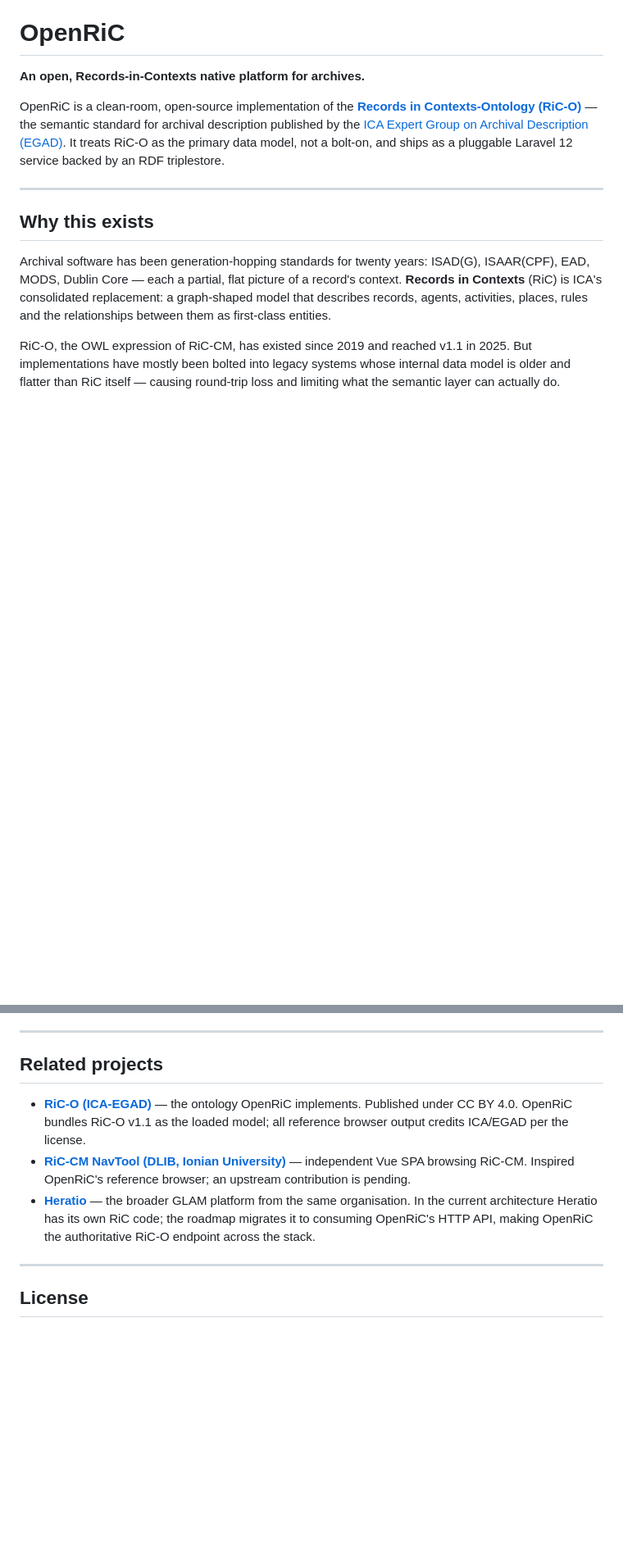
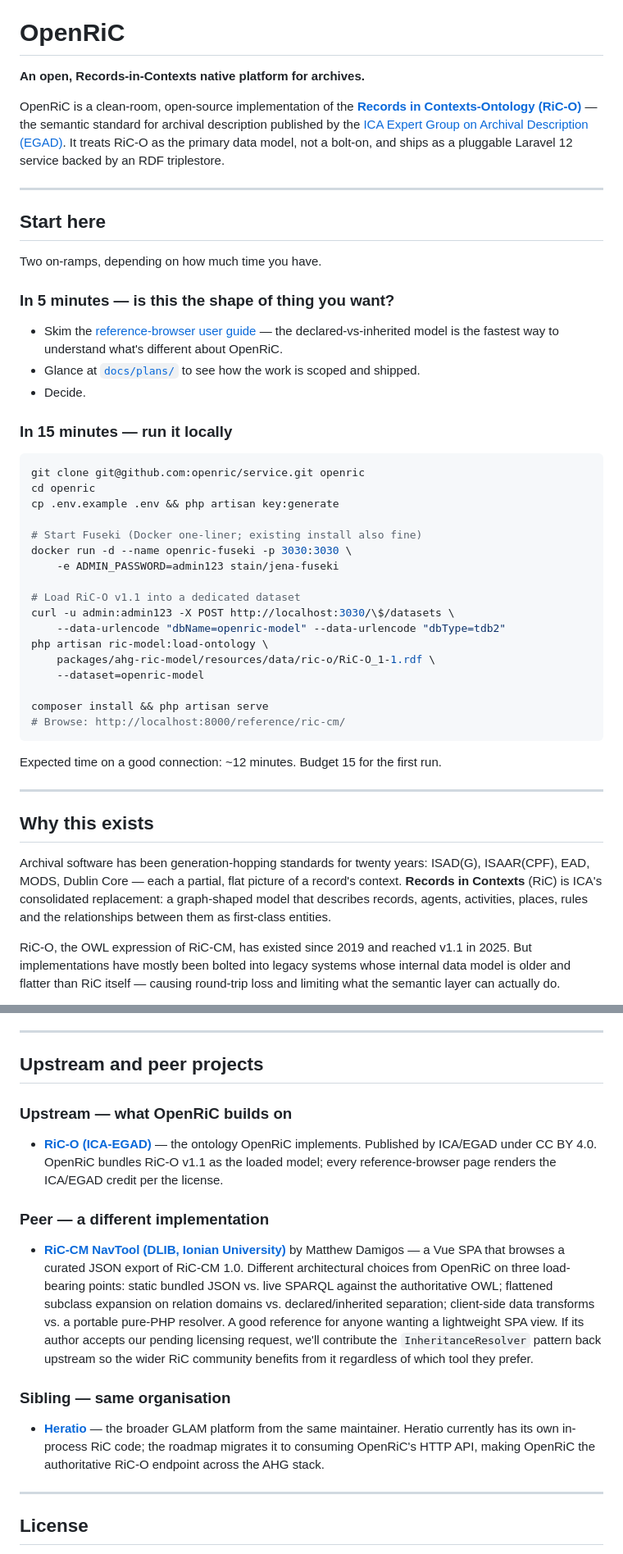
Before and after one commit to openric/service, a Markdown page: docs/org/github-profile-README.md, 2 parts joined by grey strips. Shown at 82% size. Drawn GitHub-style; blank space fills up the shorter version.

Commit message:
docs: rebalance org landing — add Start here on-ramps, reframe NavTool as peer not predecessor, foreground declared/inherited as OpenRiC's contribution

````diff
--- a/docs/org/github-profile-README.md
+++ b/docs/org/github-profile-README.md
@@ -19,6 +19,42 @@
 **An open, Records-in-Contexts native platform for archives.**
 
 OpenRiC is a clean-room, open-source implementation of the [**Records in Contexts-Ontology (RiC-O)**](https://github.com/ICA-EGAD/RiC-O) — the semantic standard for archival description published by the [ICA Expert Group on Archival Description (EGAD)](https://www.ica.org/ica-network/expert-groups/egad/). It treats RiC-O as the primary data model, not a bolt-on, and ships as a pluggable Laravel 12 service backed by an RDF triplestore.
+
+---
+
+## Start here
+
+Two on-ramps, depending on how much time you have.
+
+### In 5 minutes — is this the shape of thing you want?
+
+- Skim the [reference-browser user guide](https://github.com/openric/service/blob/main/docs/reference-browser-user-guide.md) — the declared-vs-inherited model is the fastest way to understand what's different about OpenRiC.
+- Glance at [`docs/plans/`](https://github.com/openric/service/tree/main/docs/plans) to see how the work is scoped and shipped.
+- Decide.
+
+### In 15 minutes — run it locally
+
+```bash
+git clone git@github.com:openric/service.git openric
+cd openric
+cp .env.example .env && php artisan key:generate
+
+# Start Fuseki (Docker one-liner; existing install also fine)
+docker run -d --name openric-fuseki -p 3030:3030 \
+    -e ADMIN_PASSWORD=admin123 stain/jena-fuseki
+
+# Load RiC-O v1.1 into a dedicated dataset
+curl -u admin:admin123 -X POST http://localhost:3030/\$/datasets \
+    --data-urlencode "dbName=openric-model" --data-urlencode "dbType=tdb2"
+php artisan ric-model:load-ontology \
+    packages/ahg-ric-model/resources/data/ric-o/RiC-O_1-1.rdf \
+    --dataset=openric-model
+
+composer install && php artisan serve
+# Browse: http://localhost:8000/reference/ric-cm/
+```
+
+Expected time on a good connection: ~12 minutes. Budget 15 for the first run.
 
 ---
 
@@ -115,11 +157,19 @@ OpenRiC is actively developed. If you work with archives, ontologies, or linked
 
 ---
 
-## Related projects
+## Upstream and peer projects
 
-- **[RiC-O (ICA-EGAD)](https://github.com/ICA-EGAD/RiC-O)** — the ontology OpenRiC implements. Published under CC BY 4.0. OpenRiC bundles RiC-O v1.1 as the loaded model; all reference browser output credits ICA/EGAD per the license.
-- **[RiC-CM NavTool (DLIB, Ionian University)](https://github.com/DLIB-Ionian-University/ric-cm-nav)** — independent Vue SPA browsing RiC-CM. Inspired OpenRiC's reference browser; an upstream contribution is pending.
-- **[Heratio](https://github.com/ArchiveHeritageGroup/heratio)** — the broader GLAM platform from the same organisation. In the current architecture Heratio has its own RiC code; the roadmap migrates it to consuming OpenRiC's HTTP API, making OpenRiC the authoritative RiC-O endpoint across the stack.
+### Upstream — what OpenRiC builds on
+
+- **[RiC-O (ICA-EGAD)](https://github.com/ICA-EGAD/RiC-O)** — the ontology OpenRiC implements. Published by ICA/EGAD under CC BY 4.0. OpenRiC bundles RiC-O v1.1 as the loaded model; every reference-browser page renders the ICA/EGAD credit per the license.
+
+### Peer — a different implementation
+
+- **[RiC-CM NavTool (DLIB, Ionian University)](https://github.com/DLIB-Ionian-University/ric-cm-nav)** by Matthew Damigos — a Vue SPA that browses a curated JSON export of RiC-CM 1.0. Different architectural choices from OpenRiC on three load-bearing points: static bundled JSON vs. live SPARQL against the authoritative OWL; flattened subclass expansion on relation domains vs. declared/inherited separation; client-side data transforms vs. a portable pure-PHP resolver. A good reference for anyone wanting a lightweight SPA view. If its author accepts our pending licensing request, we'll contribute the `InheritanceResolver` pattern back upstream so the wider RiC community benefits from it regardless of which tool they prefer.
+
+### Sibling — same organisation
+
+- **[Heratio](https://github.com/ArchiveHeritageGroup/heratio)** — the broader GLAM platform from the same maintainer. Heratio currently has its own in-process RiC code; the roadmap migrates it to consuming OpenRiC's HTTP API, making OpenRiC the authoritative RiC-O endpoint across the AHG stack.
 
 ---
 
````
Also changed, not shown: other parts of docs/org/github-profile-README.md (+8 -2 lines).
